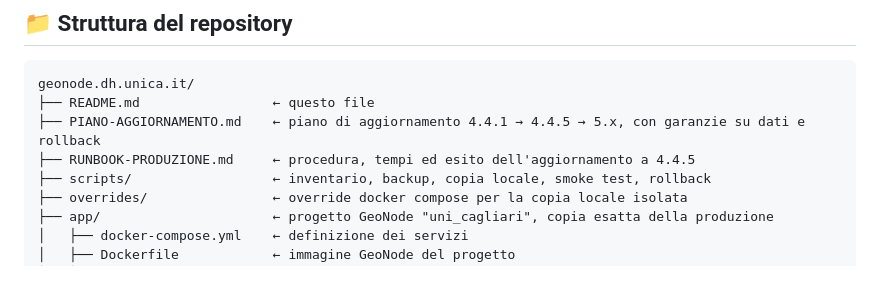
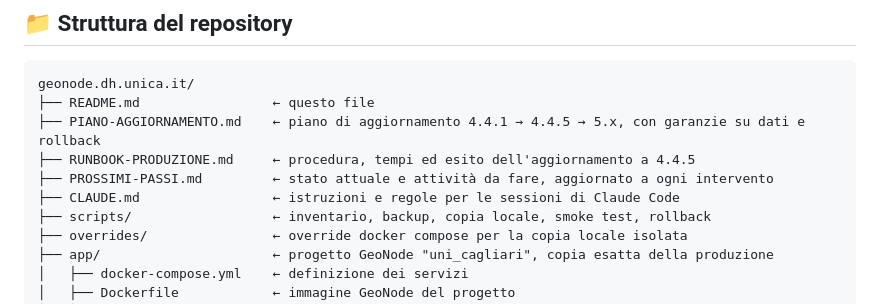
Before and after one commit to Dh-unica/geonode.dh.unica.it, a Markdown page: README.md, the part around the change. GitHub-like rendering; blank space fills up the shorter version.

```diff
--- a/README.md
+++ b/README.md
@@ -166,6 +166,8 @@ geonode.dh.unica.it/
 ├── README.md                 ← questo file
 ├── PIANO-AGGIORNAMENTO.md    ← piano di aggiornamento 4.4.1 → 4.4.5 → 5.x, con garanzie su dati e rollback
 ├── RUNBOOK-PRODUZIONE.md     ← procedura, tempi ed esito dell'aggiornamento a 4.4.5
+├── PROSSIMI-PASSI.md         ← stato attuale e attività da fare, aggiornato a ogni intervento
+├── CLAUDE.md                 ← istruzioni e regole per le sessioni di Claude Code
 ├── scripts/                  ← inventario, backup, copia locale, smoke test, rollback
 ├── overrides/                ← override docker compose per la copia locale isolata
 ├── app/                      ← progetto GeoNode "uni_cagliari", copia esatta della produzione
```
Also changed, not shown: CLAUDE.md (added, +21 -0 lines), PROSSIMI-PASSI.md (added, +63 -0 lines).
